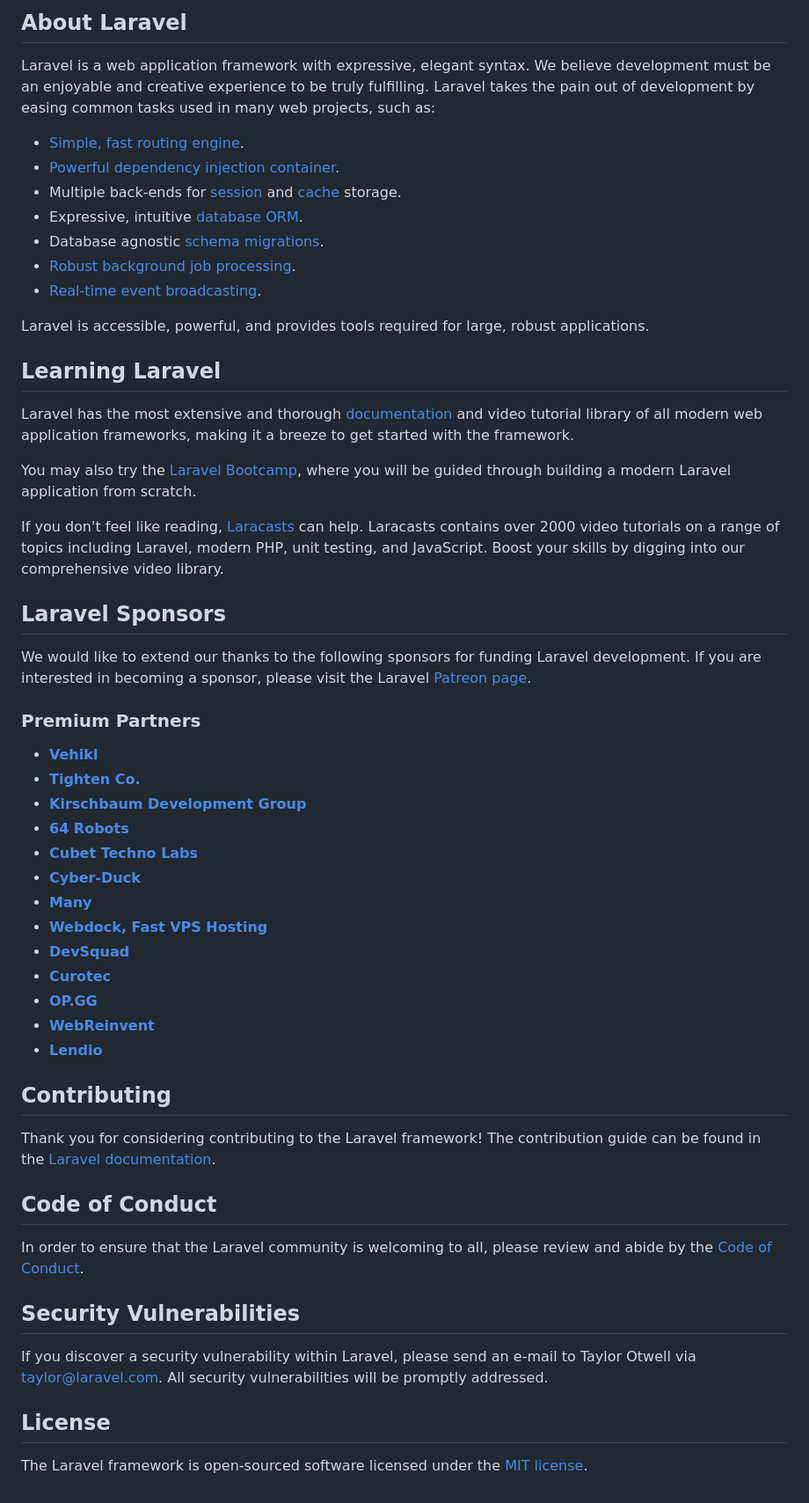
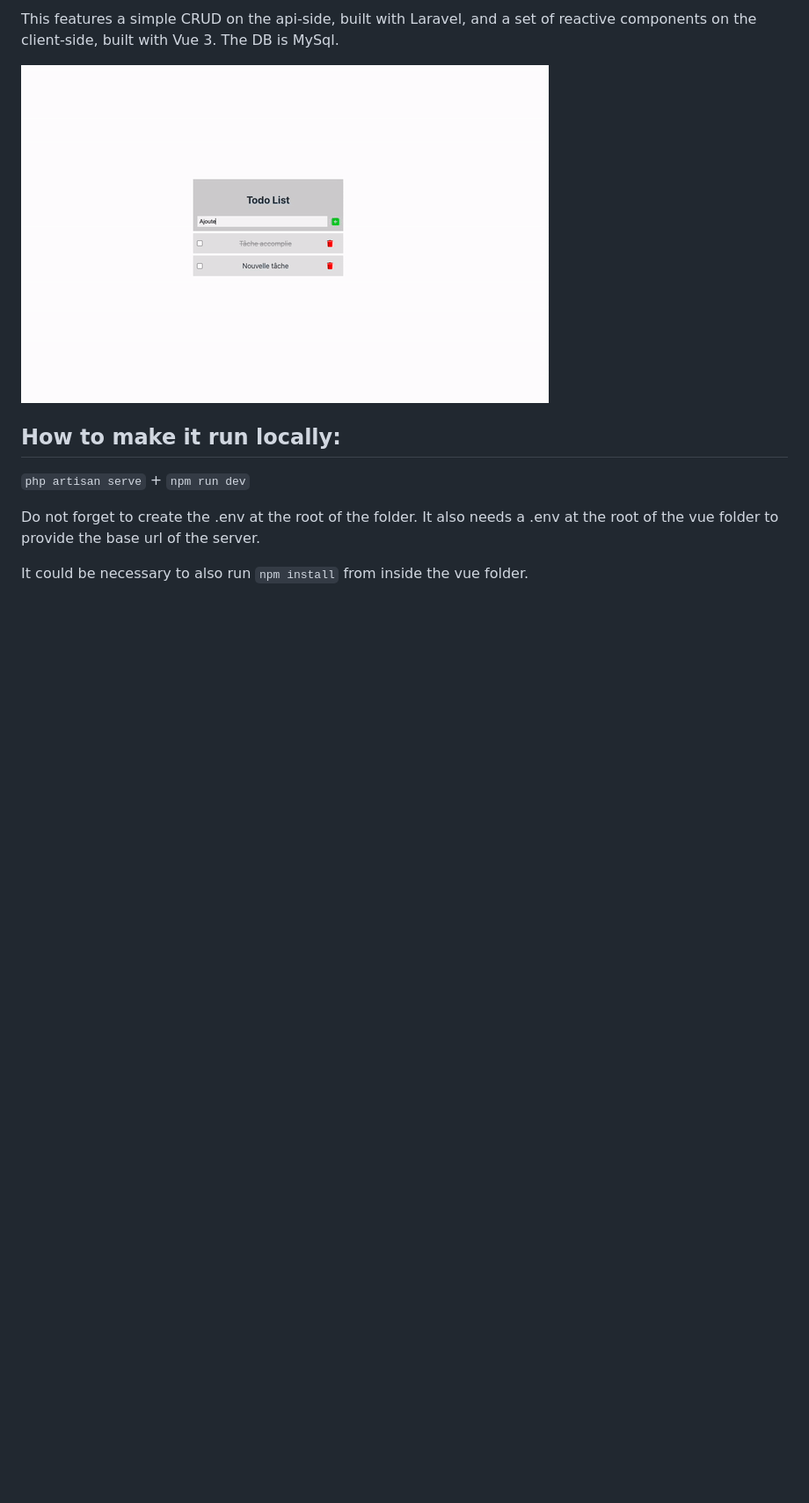
Before and after one commit to ericblandet/laravue-todolist, a Markdown page: README.md, the part around the change printed below. Shown: that part at 88% size. Rendered like a GitHub page; pictures changed too: Laravue-todolist-demo.gif (added); blank space fills up the shorter version.

```diff
--- a/README.md
+++ b/README.md
@@ -9,58 +4,15 @@
 
-## About Laravel
+This features a simple CRUD on the api-side, built with Laravel,
+and a set of reactive components on the client-side, built with Vue 3.
+The DB is MySql.
 
-Laravel is a web application framework with expressive, elegant syntax. We believe development must be an enjoyable and creative experience to be truly fulfilling. Laravel takes the pain out of development by easing common tasks used in many web projects, such as:
+![Demo gif](./Laravue-todolist-demo.gif)
 
-- [Simple, fast routing engine](https://laravel.com/docs/routing).
-- [Powerful dependency injection container](https://laravel.com/docs/container).
-- Multiple back-ends for [session](https://laravel.com/docs/session) and [cache](https://laravel.com/docs/cache) storage.
-- Expressive, intuitive [database ORM](https://laravel.com/docs/eloquent).
-- Database agnostic [schema migrations](https://laravel.com/docs/migrations).
-- [Robust background job processing](https://laravel.com/docs/queues).
-- [Real-time event broadcasting](https://laravel.com/docs/broadcasting).
+## How to make it run locally:
 
-Laravel is accessible, powerful, and provides tools required for large, robust applications.
+`php artisan serve` + `npm run dev`
 
-## Learning Laravel
+Do not forget to create the .env at the root of the folder.
+It also needs a .env at the root of the vue folder to provide the base url of the server.
 
-Laravel has the most extensive and thorough [documentation](https://laravel.com/docs) and video tutorial library of all modern web application frameworks, making it a breeze to get started with the framework.
-
-You may also try the [Laravel Bootcamp](https://bootcamp.laravel.com), where you will be guided through building a modern Laravel application from scratch.
-
-If you don't feel like reading, [Laracasts](https://laracasts.com) can help. Laracasts contains over 2000 video tutorials on a range of topics including Laravel, modern PHP, unit testing, and JavaScript. Boost your skills by digging into our comprehensive video library.
-
-## Laravel Sponsors
-
-We would like to extend our thanks to the following sponsors for funding Laravel development. If you are interested in becoming a sponsor, please visit the Laravel [Patreon page](https://patreon.com/taylorotwell).
-
-### Premium Partners
-
-- **[Vehikl](https://vehikl.com/)**
-- **[Tighten Co.](https://tighten.co)**
-- **[Kirschbaum Development Group](https://kirschbaumdevelopment.com)**
-- **[64 Robots](https://64robots.com)**
-- **[Cubet Techno Labs](https://cubettech.com)**
-- **[Cyber-Duck](https://cyber-duck.co.uk)**
-- **[Many](https://www.many.co.uk)**
-- **[Webdock, Fast VPS Hosting](https://www.webdock.io/en)**
-- **[DevSquad](https://devsquad.com)**
-- **[Curotec](https://www.curotec.com/services/technologies/laravel/)**
-- **[OP.GG](https://op.gg)**
-- **[WebReinvent](https://webreinvent.com/?utm_source=laravel&utm_medium=github&utm_campaign=patreon-sponsors)**
-- **[Lendio](https://lendio.com)**
-
-## Contributing
-
-Thank you for considering contributing to the Laravel framework! The contribution guide can be found in the [Laravel documentation](https://laravel.com/docs/contributions).
-
-## Code of Conduct
-
-In order to ensure that the Laravel community is welcoming to all, please review and abide by the [Code of Conduct](https://laravel.com/docs/contributions#code-of-conduct).
-
-## Security Vulnerabilities
-
-If you discover a security vulnerability within Laravel, please send an e-mail to Taylor Otwell via [taylor@laravel.com](mailto:taylor@laravel.com). All security vulnerabilities will be promptly addressed.
-
-## License
-
-The Laravel framework is open-sourced software licensed under the [MIT license](https://opensource.org/licenses/MIT).
+It could be necessary to also run `npm install` from inside the vue folder.
```
Also changed, not shown: other parts of README.md (+2 -7 lines).
